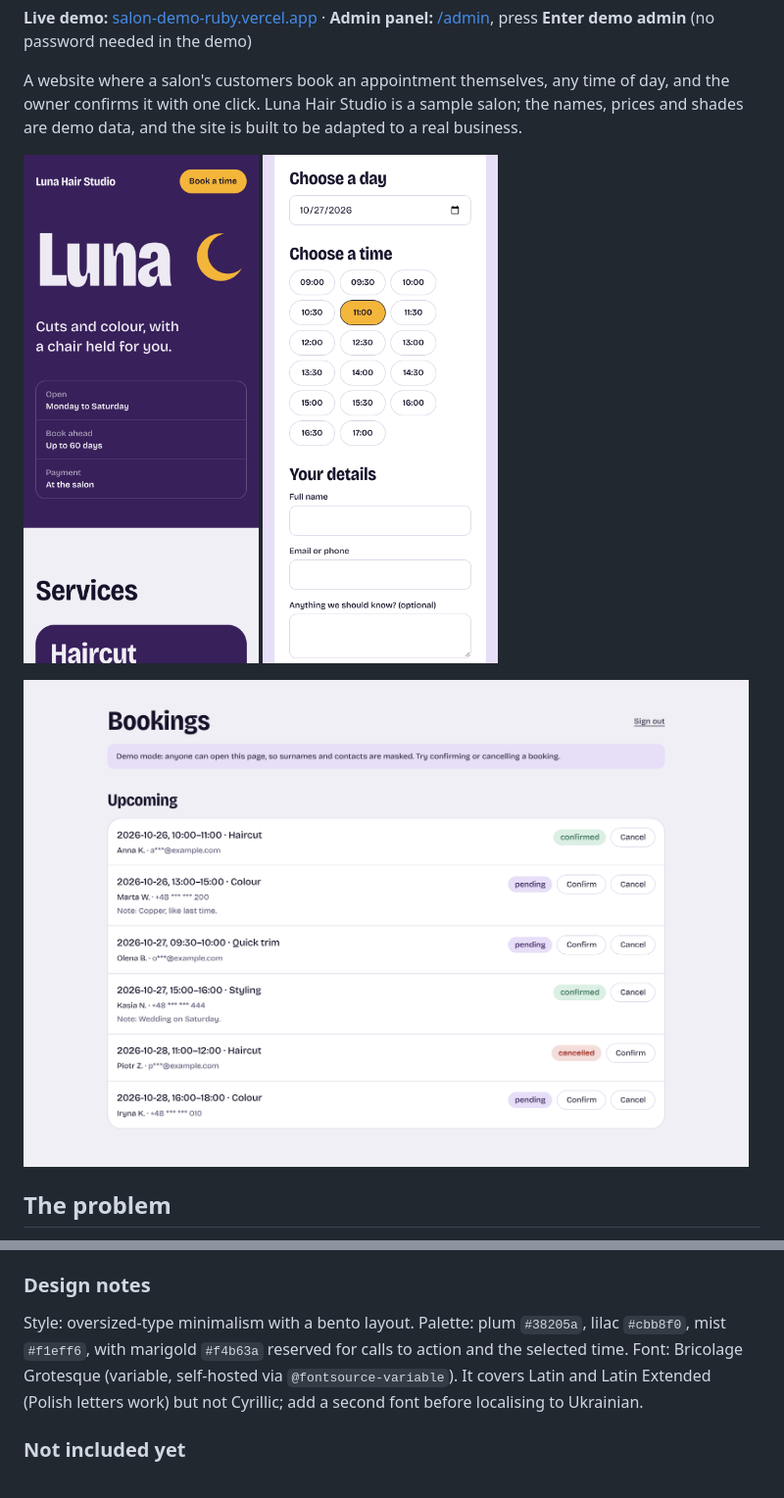
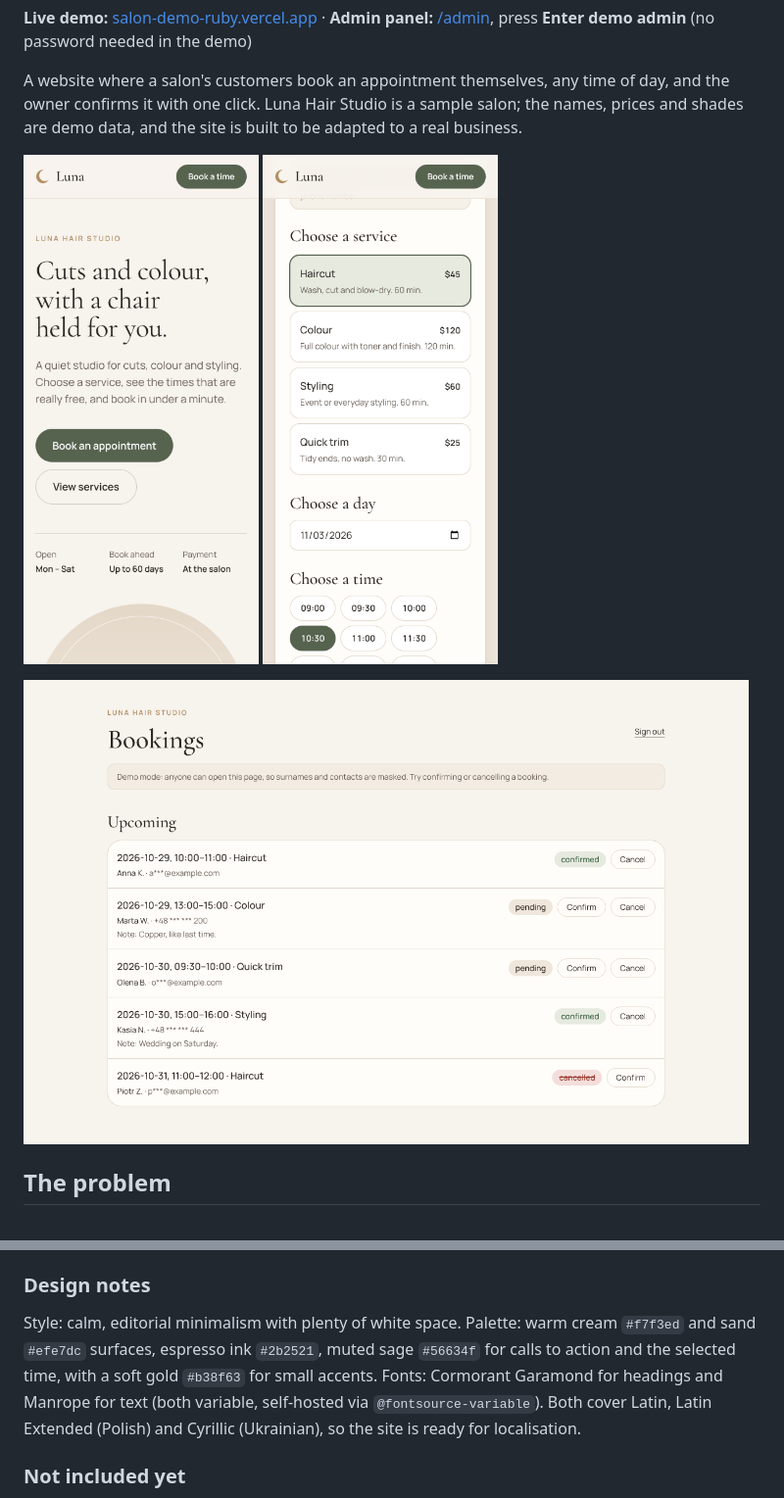
Before and after one commit to DanyilShkodiuk/salon-demo, a Markdown page: README.md, 2 parts joined by grey strips. Shown at 98% size. Drawn GitHub-style; pictures changed too: docs/screenshots/admin.png, docs/screenshots/mobile-booking.png, docs/screenshots/mobile-home.png.

```diff
--- a/README.md
+++ b/README.md
@@ -109,7 +109,7 @@ Salon name, timezone, opening hours, slot step, booking window and the service l
 
 ### Design notes
 
-Style: oversized-type minimalism with a bento layout. Palette: plum `#38205a`, lilac `#cbb8f0`, mist `#f1eff6`, with marigold `#f4b63a` reserved for calls to action and the selected time. Font: Bricolage Grotesque (variable, self-hosted via `@fontsource-variable`). It covers Latin and Latin Extended (Polish letters work) but not Cyrillic; add a second font before localising to Ukrainian.
+Style: calm, editorial minimalism with plenty of white space. Palette: warm cream `#f7f3ed` and sand `#efe7dc` surfaces, espresso ink `#2b2521`, muted sage `#56634f` for calls to action and the selected time, with a soft gold `#b38f63` for small accents. Fonts: Cormorant Garamond for headings and Manrope for text (both variable, self-hosted via `@fontsource-variable`). Both cover Latin, Latin Extended (Polish) and Cyrillic (Ukrainian), so the site is ready for localisation.
 
 ### Not included yet
 
```
Also changed, not shown: 12 other files.
